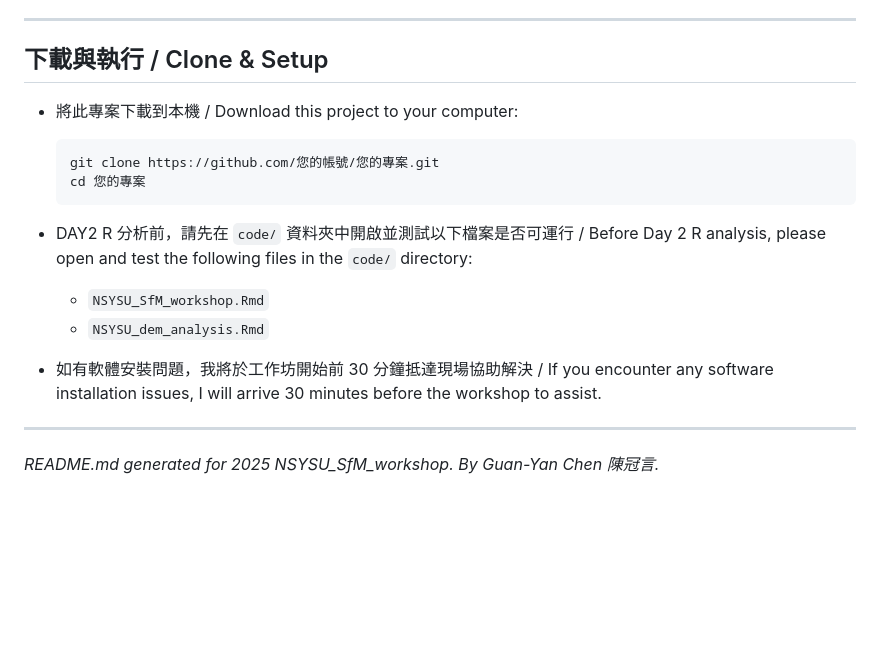
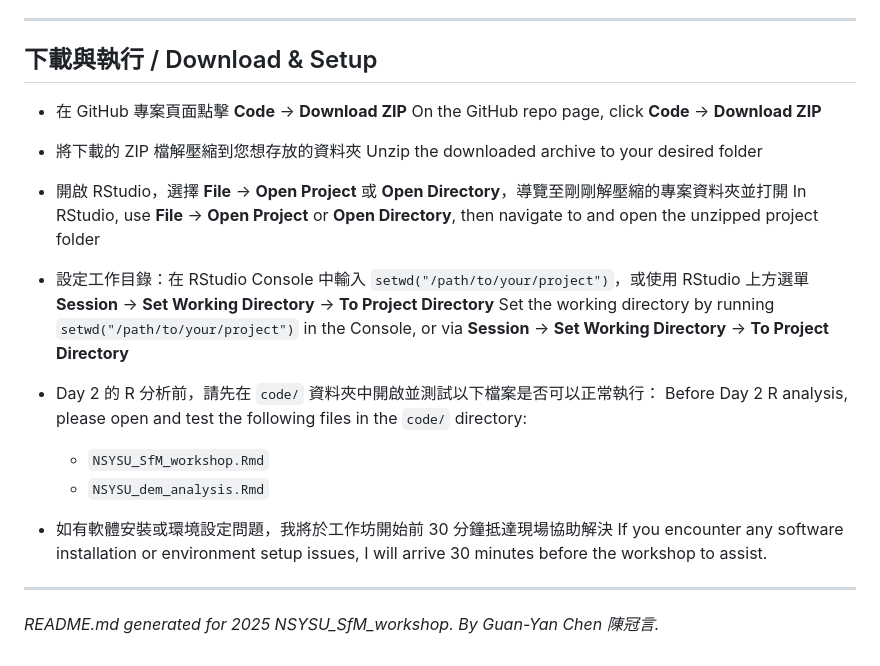
Before and after one commit to keelungchen/sfm_workshop, a Markdown page: README.md, the part around the change. Drawn GitHub-style; blank space fills up the shorter version.

````diff
--- a/README.md
+++ b/README.md
@@ -63,19 +63,30 @@ This project is a hands-on workshop focused on Structure-from-Motion (SfM) 3D su
 
 ---
 
-## 下載與執行 / Clone & Setup
+## 下載與執行 / Download & Setup
 
-* 將此專案下載到本機 / Download this project to your computer:
+* 在 GitHub 專案頁面點擊 **Code** → **Download ZIP**
+  On the GitHub repo page, click **Code** → **Download ZIP**
 
-  ```bash
-  git clone https://github.com/您的帳號/您的專案.git
-  cd 您的專案
-  ```
-* DAY2 R 分析前，請先在 `code/` 資料夾中開啟並測試以下檔案是否可運行 / Before Day 2 R analysis, please open and test the following files in the `code/` directory:
+* 將下載的 ZIP 檔解壓縮到您想存放的資料夾
+  Unzip the downloaded archive to your desired folder
+
+* 開啟 RStudio，選擇 **File** → **Open Project** 或 **Open Directory**，導覽至剛剛解壓縮的專案資料夾並打開
+  In RStudio, use **File** → **Open Project** or **Open Directory**, then navigate to and open the unzipped project folder
+
+* 設定工作目錄：在 RStudio Console 中輸入 `setwd("/path/to/your/project")`，或使用 RStudio 上方選單 **Session** → **Set Working Directory** → **To Project Directory**
+  Set the working directory by running `setwd("/path/to/your/project")` in the Console, or via **Session** → **Set Working Directory** → **To Project Directory**
+
+* Day 2 的 R 分析前，請先在 `code/` 資料夾中開啟並測試以下檔案是否可以正常執行：
+  Before Day 2 R analysis, please open and test the following files in the `code/` directory:
 
   * `NSYSU_SfM_workshop.Rmd`
   * `NSYSU_dem_analysis.Rmd`
-* 如有軟體安裝問題，我將於工作坊開始前 30 分鐘抵達現場協助解決 / If you encounter any software installation issues, I will arrive 30 minutes before the workshop to assist.
+
+* 如有軟體安裝或環境設定問題，我將於工作坊開始前 30 分鐘抵達現場協助解決
+  If you encounter any software installation or environment setup issues, I will arrive 30 minutes before the workshop to assist.
+
+
 
 ---
 
````
